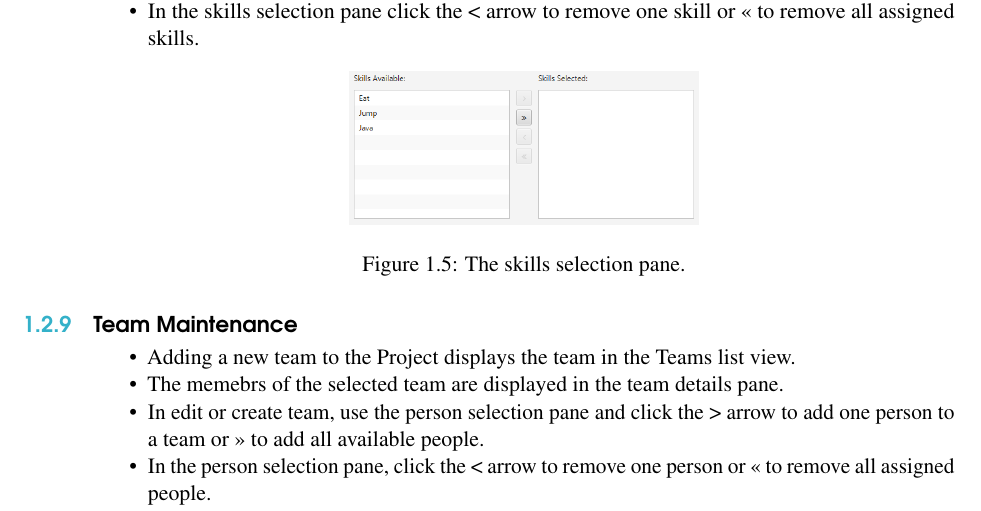
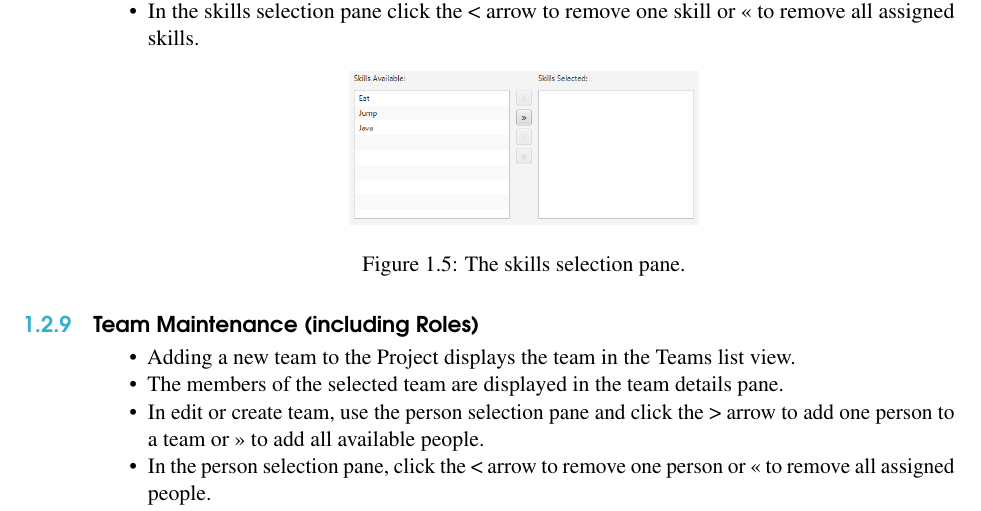
Before and after one commit to ThirstyGoat/Kiqo, a LaTeX book (src/site/tex/user_guide.tex): part of page 8 of 9, cut so that both start at the same text. Compiled offline with pdfLaTeX.

Commit message:
updated user guide for roles
story:44

```diff
--- a/src/site/tex/user_guide.tex
+++ b/src/site/tex/user_guide.tex
@@ -170,12 +170,13 @@ There are two ways of changing the view to show relevant information.
   \caption{The skills selection pane.\label{skillsSelectionPane}}
 \end{figure}
 
-\subsection{Team Maintenance}
+\subsection{Team Maintenance (including Roles)}
 \begin{itemize}
   \item Adding a new team to the Project displays the team in the Teams list view.
-  \item The memebrs of the selected team are displayed in the team details pane.
+  \item The members of the selected team are displayed in the team details pane.
   \item In edit or create team, use the person selection pane and click the > arrow to add one person to a team or >> to add all available people.
   \item In the person selection pane, click the < arrow to remove one person or << to remove all assigned people.
+  \item Use the radio buttons to nominate a Product Owner, Scrum Master and/or Dev Team members. Only team members who posses the relevant skill may be nominated.
 \end{itemize}
 
 \appendix
```
